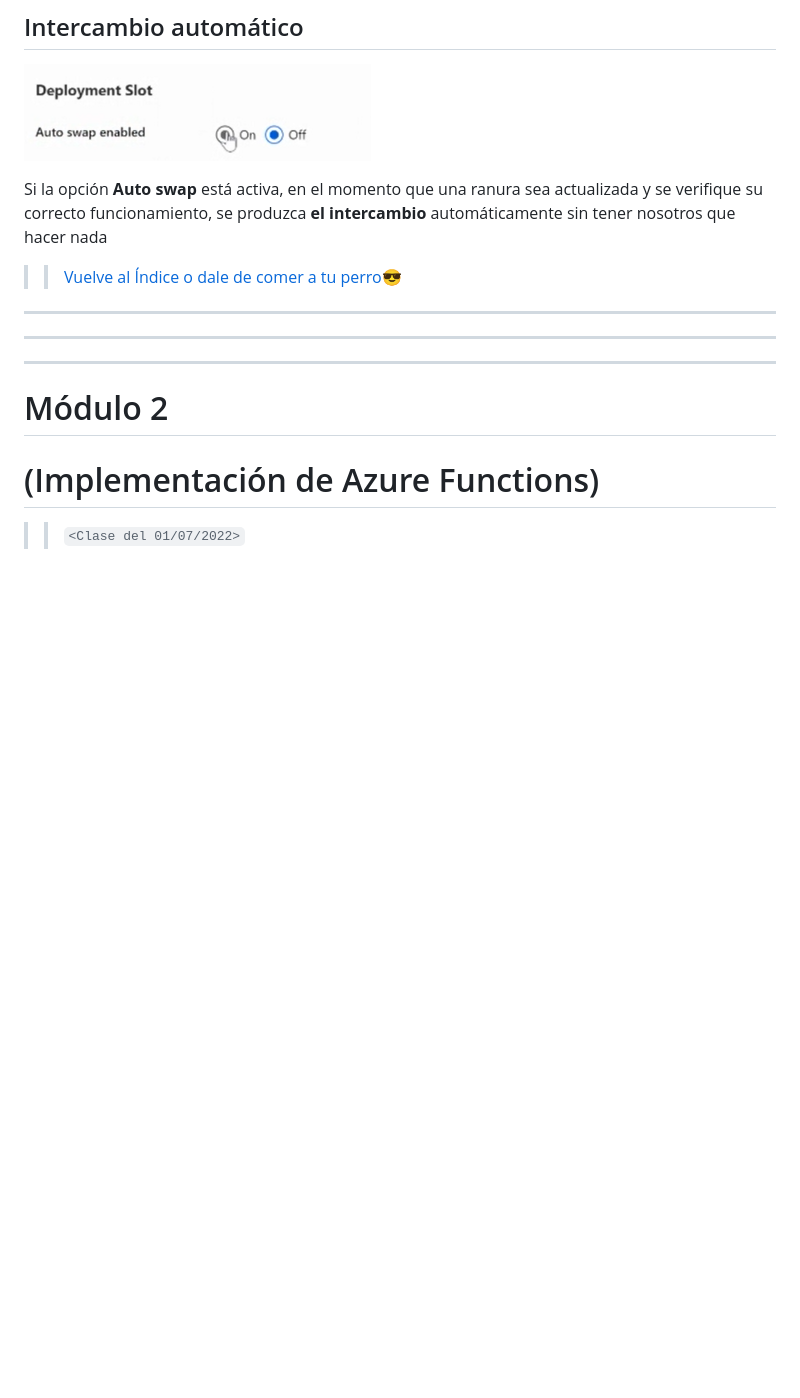
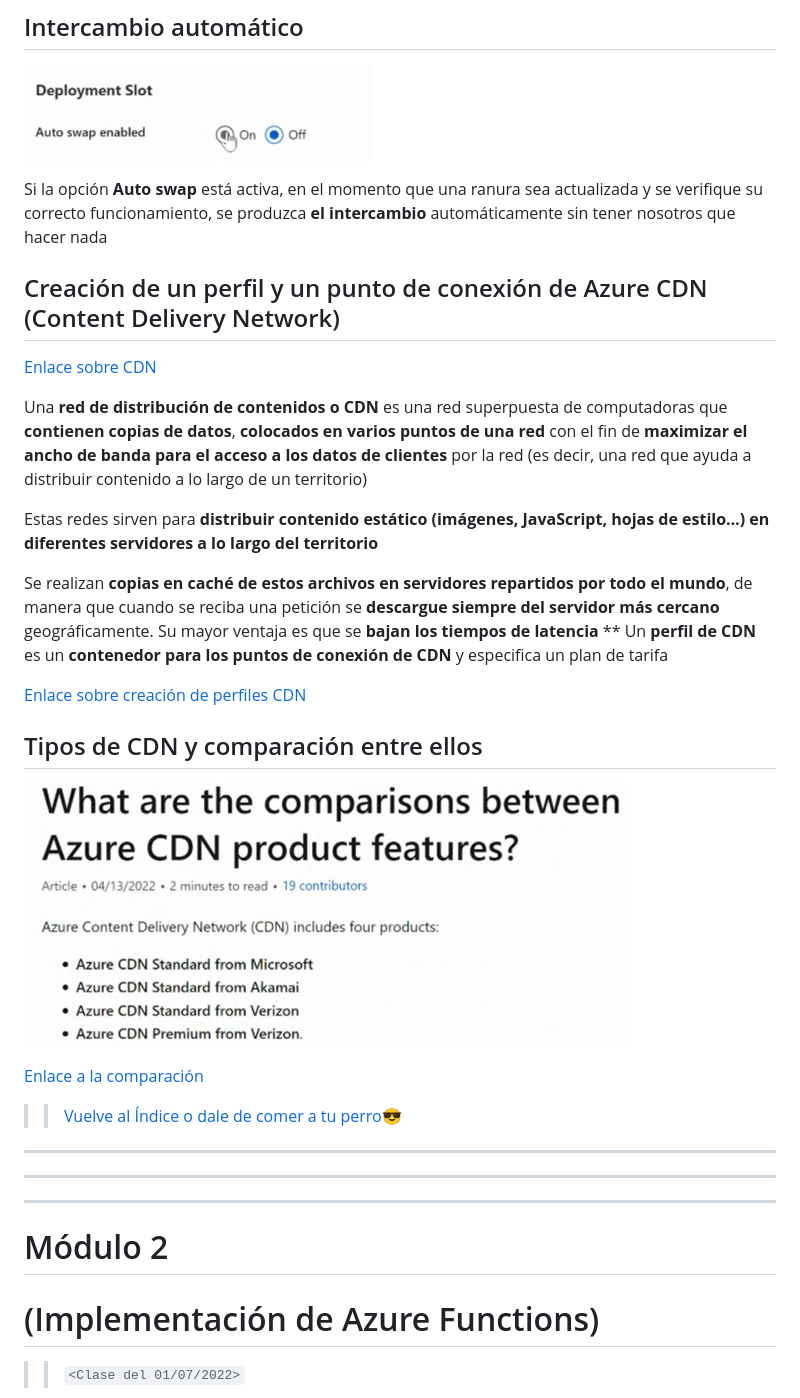
Before and after one commit to CristinaSilvan/Microsoft-Azure, a Markdown page: AZ-204 (Assocciate)/Clases EOI.md, the part around the change. Rendered like a GitHub page; pictures changed too: AZ-204 (Assocciate)/img/102.png (added); blank space fills up the shorter version.

Commit message:
Actualización genérica

```diff
--- a/AZ-204 (Assocciate)/Clases EOI.md
+++ b/AZ-204 (Assocciate)/Clases EOI.md
@@ -519,6 +519,26 @@ Tiene el **inconveniente** de que si esa instancia del servidor se cae, el usuar
 ![101](img/101.png)
 
 Si la opción **Auto swap** está activa, en el momento que una ranura sea actualizada y se verifique su correcto funcionamiento, se produzca **el intercambio** automáticamente sin tener nosotros que hacer nada
+
+## Creación de un perfil y un punto de conexión de Azure CDN (Content Delivery Network)
+
+[Enlace sobre CDN](https://dinahosting.com/blog/que-es-una-cdn/?pk_campaign=marzo-50-adwords&pk_source=google&pk_medium=cpc&pk_content=hosting-WP-dinamico-sep&gclid=Cj0KCQjwio6XBhCMARIsAC0u9aG5ZtHsF0wnoSNsH_IaOmUUksjC2JQWcU55r5sz1nySAfap83vwYqcaAtAnEALw_wcB)
+
+Una **red de distribución de contenidos o CDN** es una red superpuesta de computadoras que **contienen copias de datos**, **colocados en varios puntos de una red** con el fin de **maximizar el ancho de banda para el acceso a los datos de clientes** por la red (es decir, una red que ayuda a distribuir contenido a lo largo de un territorio)
+
+Estas redes sirven para **distribuir contenido estático (imágenes, JavaScript, hojas de estilo…) en diferentes servidores a lo largo del territorio**
+
+Se realizan **copias en caché de estos archivos en servidores repartidos por todo el mundo**, de manera que cuando se reciba una petición se **descargue siempre del servidor más cercano** geográficamente. Su mayor ventaja es que se **bajan los tiempos de latencia**
+**
+Un **perfil de CDN** es un **contenedor para los puntos de conexión de CDN** y especifica un plan de tarifa
+
+[Enlace sobre creación de perfiles CDN](https://docs.microsoft.com/es-es/azure/cdn/cdn-create-new-endpoint)
+
+## Tipos de CDN y comparación entre ellos
+
+![102](img/102.png)
+
+[Enlace a la comparación](https://docs.microsoft.com/es-es/azure/cdn/cdn-features)
 
 >> [Vuelve al Índice o dale de comer a tu perro](#índice)😎
 
```
